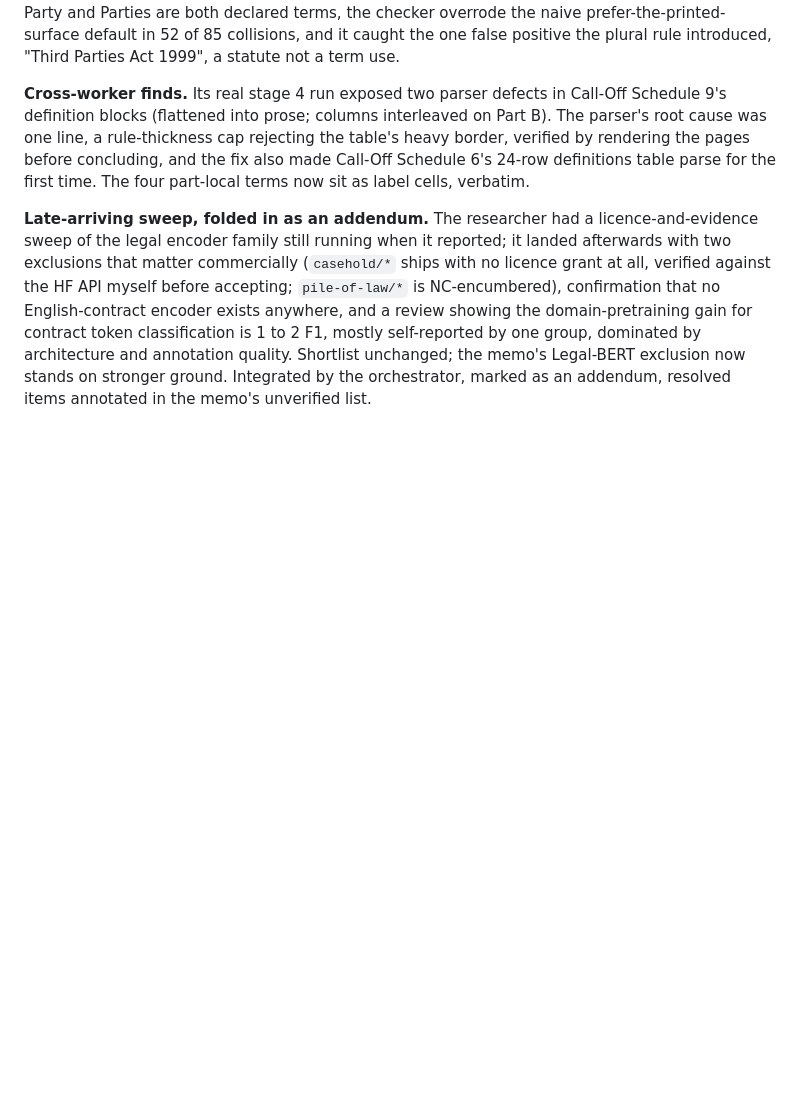
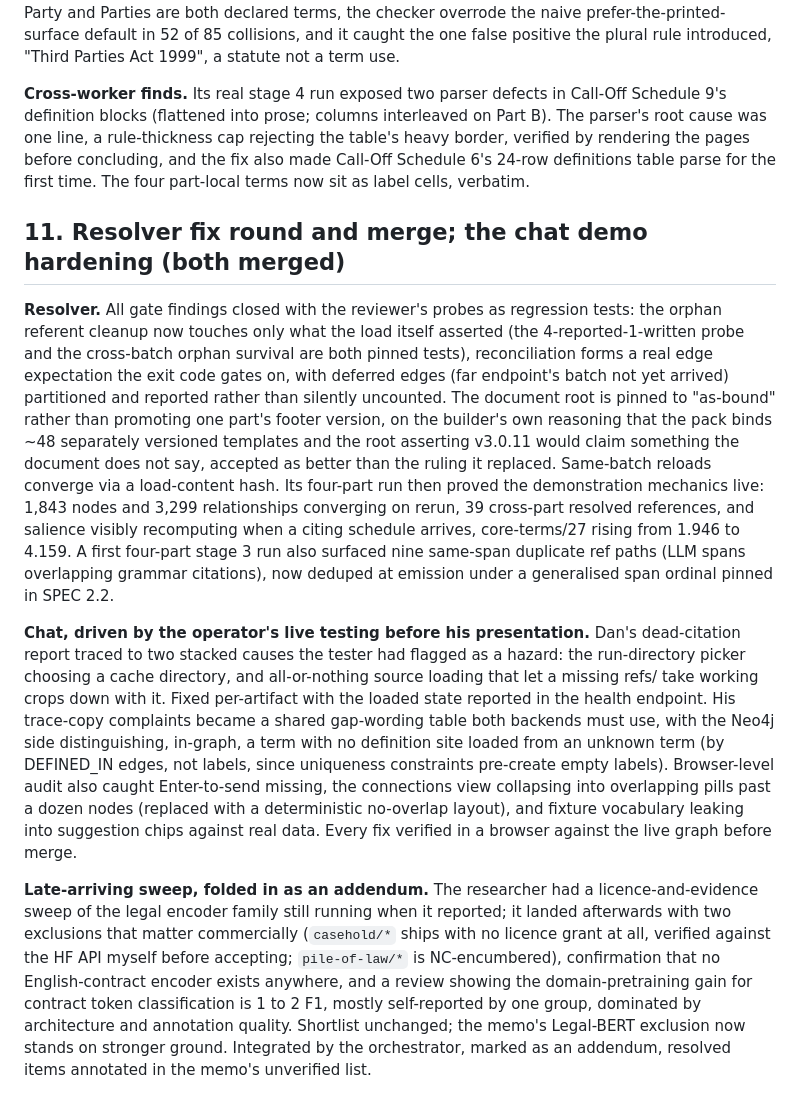
Before and after one commit to dporder/whitespace-kg-assessment, a Markdown page: handover/REVIEW-NOTES.md, the part around the change. Drawn GitHub-style; blank space fills up the shorter version.

Commit message:
REVIEW-NOTES: resolver fix round, chat demo hardening
Co-Authored-By: Claude Fable 5 <noreply@anthropic.com>

```diff
--- a/handover/REVIEW-NOTES.md
+++ b/handover/REVIEW-NOTES.md
@@ -323,6 +323,35 @@ was one line, a rule-thickness cap rejecting the table's heavy border, verified
 pages before concluding, and the fix also made Call-Off Schedule 6's 24-row definitions table
 parse for the first time. The four part-local terms now sit as label cells, verbatim.
 
+## 11. Resolver fix round and merge; the chat demo hardening (both merged)
+
+**Resolver.** All gate findings closed with the reviewer's probes as regression tests: the orphan
+referent cleanup now touches only what the load itself asserted (the 4-reported-1-written probe
+and the cross-batch orphan survival are both pinned tests), reconciliation forms a real edge
+expectation the exit code gates on, with deferred edges (far endpoint's batch not yet arrived)
+partitioned and reported rather than silently uncounted. The document root is pinned to
+"as-bound" rather than promoting one part's footer version, on the builder's own reasoning that
+the pack binds ~48 separately versioned templates and the root asserting v3.0.11 would claim
+something the document does not say, accepted as better than the ruling it replaced. Same-batch
+reloads converge via a load-content hash. Its four-part run then proved the demonstration
+mechanics live: 1,843 nodes and 3,299 relationships converging on rerun, 39 cross-part resolved
+references, and salience visibly recomputing when a citing schedule arrives, core-terms/27
+rising from 1.946 to 4.159. A first four-part stage 3 run also surfaced nine same-span duplicate
+ref paths (LLM spans overlapping grammar citations), now deduped at emission under a generalised
+span ordinal pinned in SPEC 2.2.
+
+**Chat, driven by the operator's live testing before his presentation.** Dan's dead-citation
+report traced to two stacked causes the tester had flagged as a hazard: the run-directory picker
+choosing a cache directory, and all-or-nothing source loading that let a missing refs/ take
+working crops down with it. Fixed per-artifact with the loaded state reported in the health
+endpoint. His trace-copy complaints became a shared gap-wording table both backends must use,
+with the Neo4j side distinguishing, in-graph, a term with no definition site loaded from an
+unknown term (by DEFINED_IN edges, not labels, since uniqueness constraints pre-create empty
+labels). Browser-level audit also caught Enter-to-send missing, the connections view collapsing
+into overlapping pills past a dozen nodes (replaced with a deterministic no-overlap layout), and
+fixture vocabulary leaking into suggestion chips against real data. Every fix verified in a
+browser against the live graph before merge.
+
 **Late-arriving sweep, folded in as an addendum.** The researcher had a licence-and-evidence
 sweep of the legal encoder family still running when it reported; it landed afterwards with two
 exclusions that matter commercially (`casehold/*` ships with no licence grant at all, verified
```
